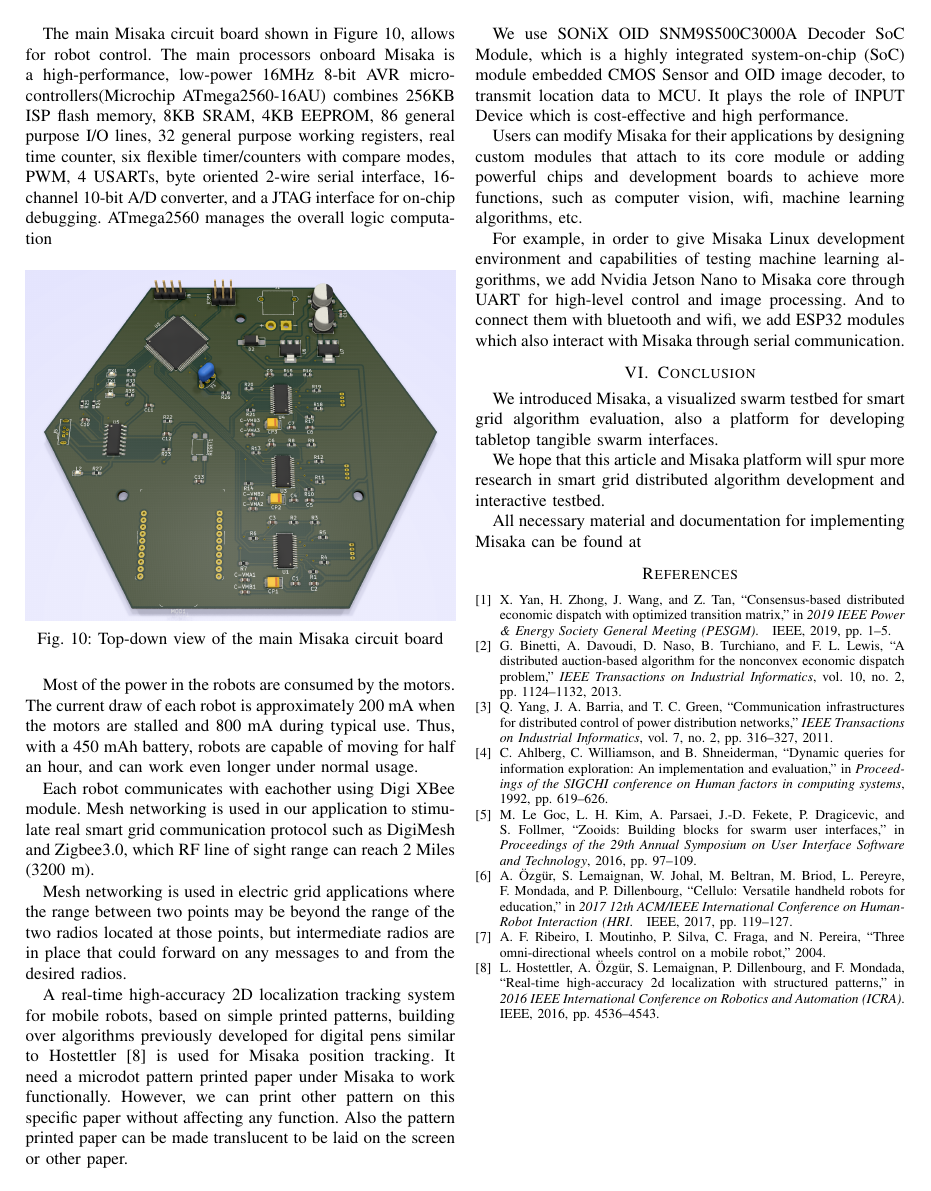
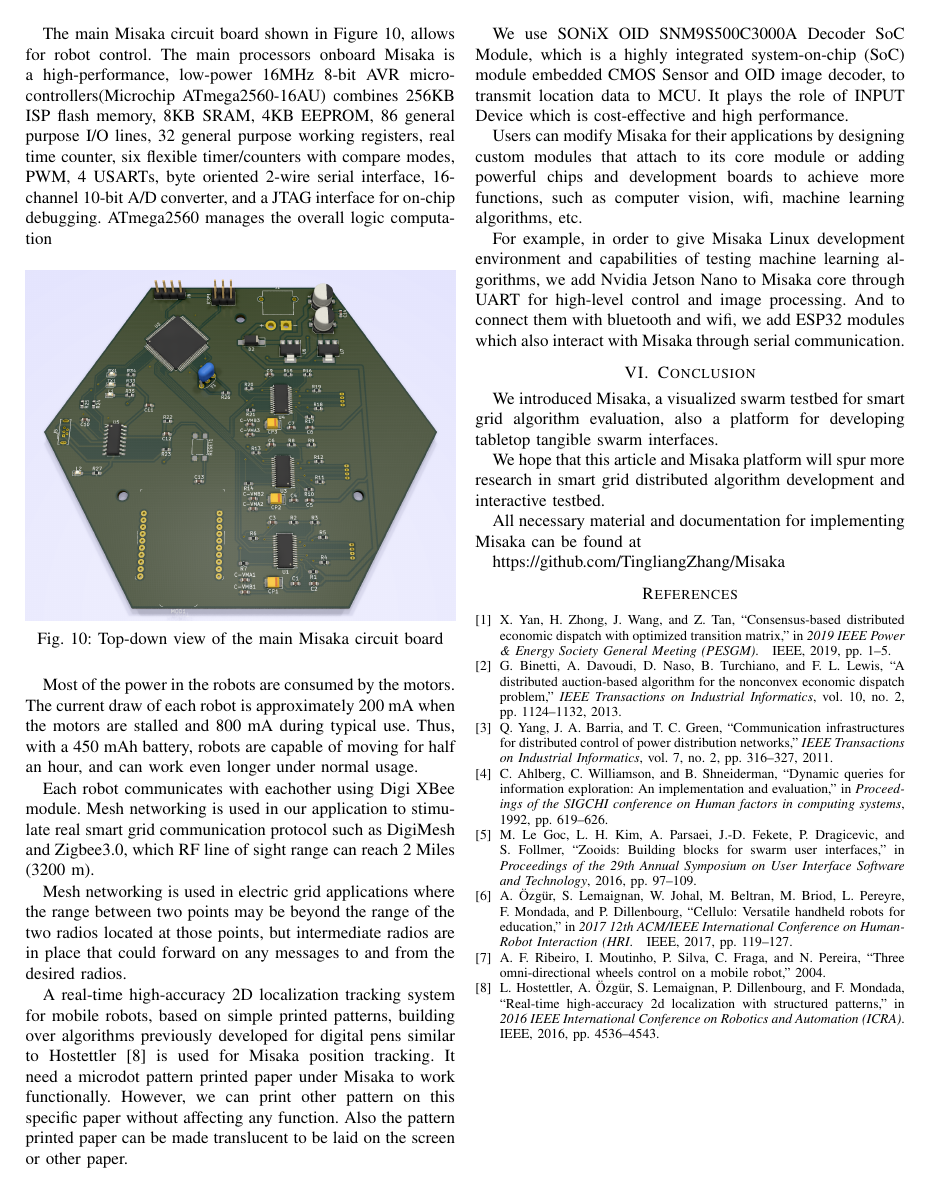
Before and after one commit to TingliangZhang/Misaka-Conference, a LaTeX paper (Misaka.tex): page 6 of 6. Compiled offline with pdfLaTeX; a missing font is replaced by an installed copy or a similar font; a LaTeX package or settings file that is missing is left out.

Commit message:
Update Misaka.tex

```diff
--- a/Misaka.tex
+++ b/Misaka.tex
@@ -14,6 +14,9 @@
 %Customize
 \usepackage{diagbox}
 \usepackage{subcaption}
+\usepackage{url}
+% \usepackage{hyperref}
+% \hypersetup{colorlinks=true,urlcolor=blue}
 
 \def\BibTeX{{\rm B\kern-.05em{\sc i\kern-.025em b}\kern-.08em
     T\kern-.1667em\lower.7ex\hbox{E}\kern-.125emX}}
@@ -448,7 +451,7 @@ We hope that this article and Misaka platform will spur more research in smart g
 
 All necessary material and documentation for implementing Misaka can be found at
 
-% \url{https://github.com/TingliangZhang/Misaka}
+\url{https://github.com/TingliangZhang/Misaka}
 
 \bibliographystyle{IEEEtran}
 \bibliography{IEEEabrv,refs}
```
